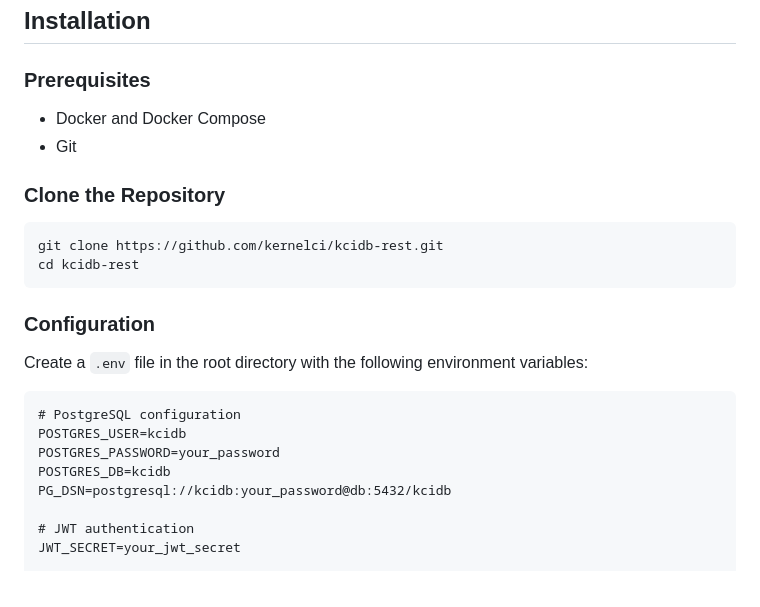
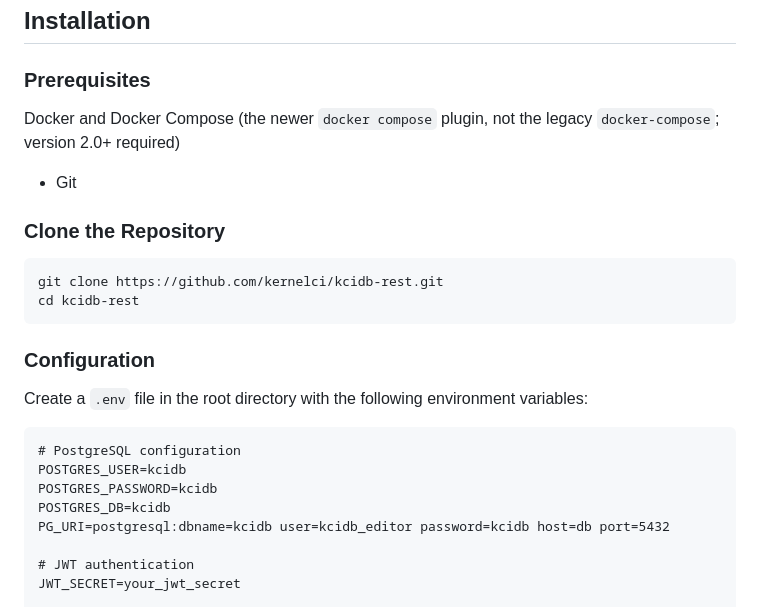
Before and after one commit to kernelci/kcidb-rest, a Markdown page: README.md, the part around the change. Rendered like a GitHub page.

Commit message:
Small README fixes
Signed-off-by: Denys Fedoryshchenko <denys.f@collabora.com>

````diff
--- a/README.md
+++ b/README.md
@@ -32,7 +32,7 @@ The system consists of several interconnected components:
 
 ### Prerequisites
 
-- Docker and Docker Compose
+Docker and Docker Compose (the newer `docker compose` plugin, not the legacy `docker-compose`; version 2.0+ required)
 - Git
 
 ### Clone the Repository
@@ -49,9 +49,9 @@ Create a `.env` file in the root directory with the following environment variab
 ```
 # PostgreSQL configuration
 POSTGRES_USER=kcidb
-POSTGRES_PASSWORD=your_password
+POSTGRES_PASSWORD=kcidb
 POSTGRES_DB=kcidb
-PG_DSN=postgresql://kcidb:your_password@db:5432/kcidb
+PG_URI=postgresql:dbname=kcidb user=kcidb_editor password=kcidb host=db port=5432
 
 # JWT authentication
 JWT_SECRET=your_jwt_secret
````
